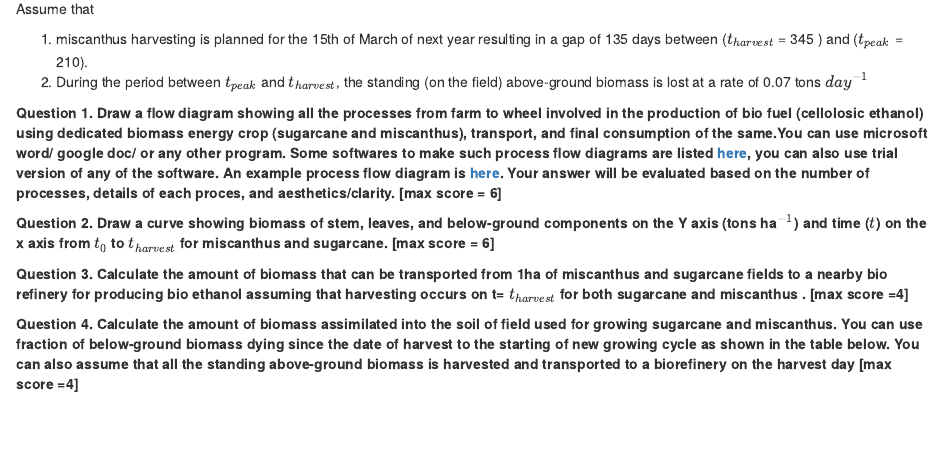
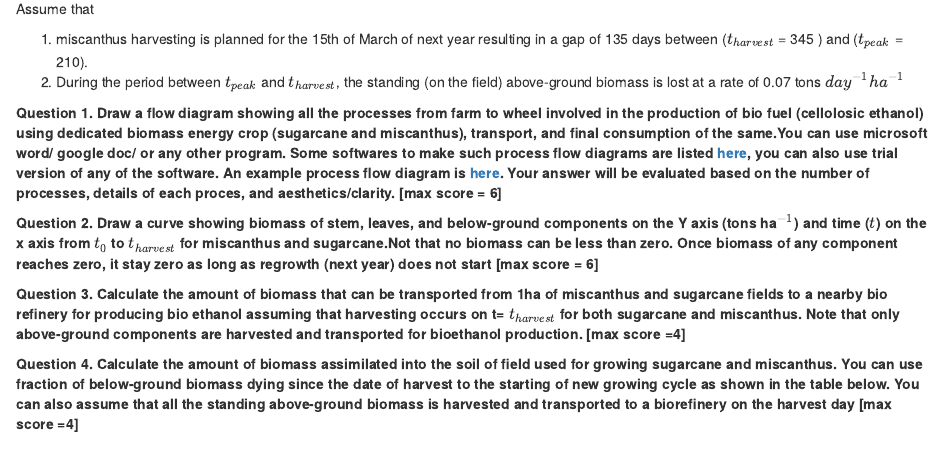
Before and after one commit to djaiswal/Teaching, an R Markdown document (ES4001_Biomass_Energy/Test_2.Rmd): the page in a window 1100 px wide, from 750 px down. The pictures show the output file ES4001_Biomass_Energy/Test_2.html that the author committed with the source, opened offline.

Commit message:
updated based on vaibhav's inputs

```diff
--- a/ES4001_Biomass_Energy/Test_2.Rmd
+++ b/ES4001_Biomass_Energy/Test_2.Rmd
@@ -84,14 +84,14 @@ The day of harvest ($t_{harvest}$) for sugarcane coincides with the day of peak
 Assume that
 
 1. miscanthus harvesting is planned for the 15th of March of next year resulting in a gap of 135 days between  ($t_{harvest}$ = 345 ) and ($t_{peak}$ = 210).
-2. During the period between $t_{peak}$ and $t_{harvest}$, the standing (on the field) above-ground biomass is lost at a rate of 0.07 tons $day^{-1}$
+2. During the period between $t_{peak}$ and $t_{harvest}$, the standing (on the field) above-ground biomass is lost at a rate of 0.07 tons $day^{-1} ha^{-1}$
 
 **Question 1. Draw a flow diagram showing all the processes from farm to wheel involved in the production of bio fuel (cellolosic ethanol) using dedicated biomass energy crop (sugarcane and miscanthus), transport, and final consumption of the same.You can use microsoft word/ google doc/ or any other program. Some softwares to make such process flow diagrams are listed [here](https://www.edrawsoft.com/5-best-process-flow-diagram-software.html), you can also use trial version of any of the software. An example process flow diagram is [here](https://www.researchgate.net/publication/286954336_Comparison_of_the_potential_for_ethanol_production_from_rice_straw_in_Vietnam_and_Japan_via_techno-economic_evaluation/figures?lo=1). Your answer will be evaluated based on the number of processes, details of each proces, and aesthetics/clarity. [max score = 6]**
 
-**Question 2. Draw a curve showing biomass of stem, leaves, and below-ground components on the Y axis (tons ha$^{-1}$) and time ($t$) on the x axis from $t_{0}$ to $t_{harvest}$ for miscanthus and sugarcane. [max score = 6]**
+**Question 2. Draw a curve showing biomass of stem, leaves, and below-ground components on the Y axis (tons ha$^{-1}$) and time ($t$) on the x axis from $t_{0}$ to $t_{harvest}$ for miscanthus and sugarcane.Not that no biomass can be less than zero. Once biomass of any component reaches zero, it stay zero as long as regrowth (next year) does not start [max score = 6]**
 
 
-**Question 3. Calculate the amount of biomass that can be transported from 1ha of miscanthus and sugarcane fields to a nearby bio refinery for producing bio ethanol assuming that harvesting occurs on t= $t_{harvest}$ for both sugarcane and miscanthus . [max score =4]**
+**Question 3. Calculate the amount of biomass that can be transported from 1ha of miscanthus and sugarcane fields to a nearby bio refinery for producing bio ethanol assuming that harvesting occurs on t= $t_{harvest}$ for both sugarcane and miscanthus. Note that only above-ground components are harvested and transported for bioethanol production. [max score =4]**
 
 **Question 4. Calculate the amount of biomass assimilated into the soil of field used for growing sugarcane and miscanthus. You can use fraction of below-ground biomass dying since the date of harvest to the starting of new growing cycle as shown in the table below. You can also assume that all the standing above-ground biomass is harvested and transported to a biorefinery on the harvest day [max score =4] **
 
```
Also changed, not shown: ES4001_Biomass_Energy/Test_2.html.
